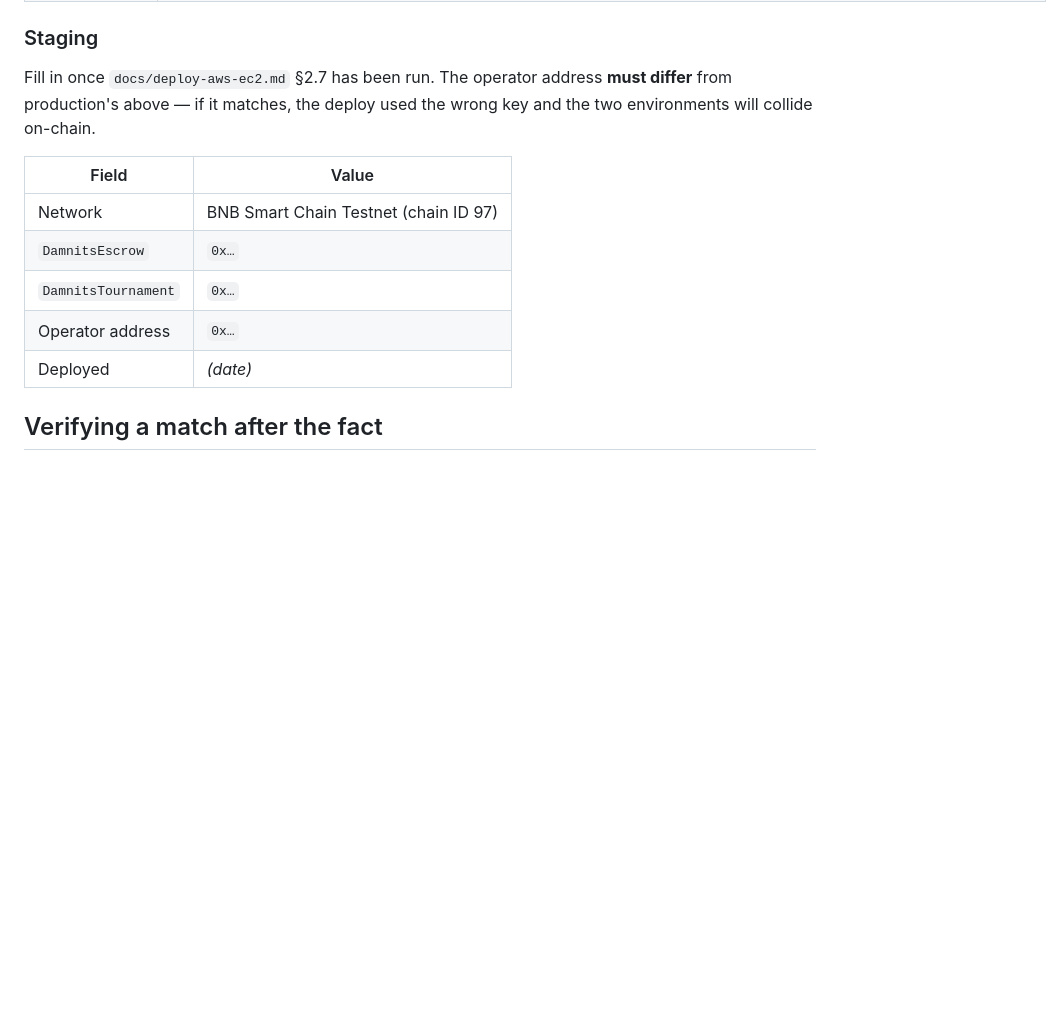
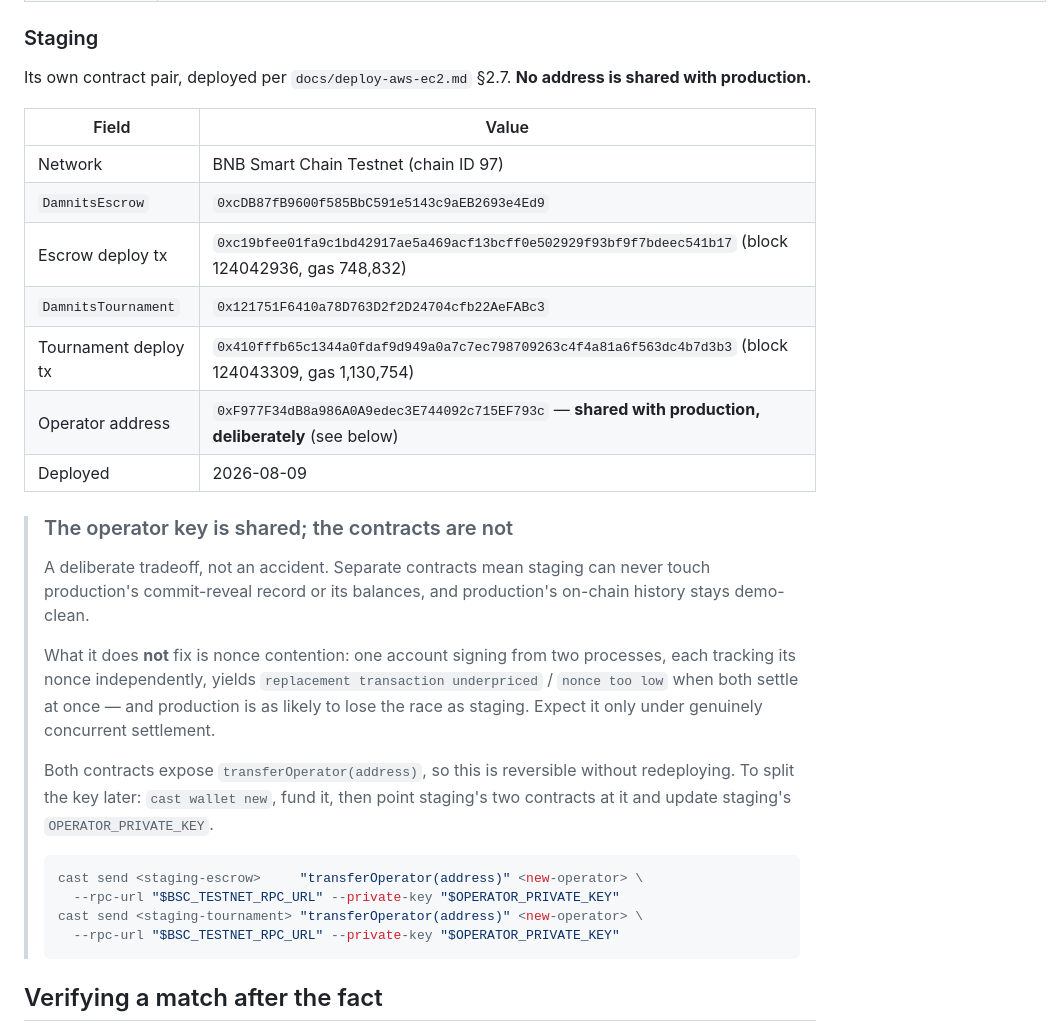
Before and after one commit to damnitsfun/damnitsfun, a Markdown page: docs/deployment.md, the part around the change. GitHub-like rendering; blank space fills up the shorter version.

Commit message:
docs(deployment): record staging's own contract set
Staging gets its own escrow (0xcDB87fB9…) and tournament (0x121751F6…),
so no contract address is shared with production. The operator key IS
shared, deliberately — documented as a tradeoff rather than left to look
like an oversight, since the previous text asserted a mismatched operator
meant the deploy used the wrong key.

Separate contracts buy containment: staging traffic can never appear in,
or strand funds inside, the contract production settles against. They do
not fix nonce contention, which follows from the shared key. Both
contracts expose transferOperator(address), so the key can be split later
without redeploying — commands included.

Co-Authored-By: Claude Opus 5 <noreply@anthropic.com>

````diff
--- a/docs/deployment.md
+++ b/docs/deployment.md
@@ -102,17 +102,42 @@ Both contracts share one operator, `0xF977F34dB8a986A0A9edec3E744092c715EF793c`
 
 ### Staging
 
-Fill in once `docs/deploy-aws-ec2.md` §2.7 has been run. The operator address
-**must differ** from production's above — if it matches, the deploy used the
-wrong key and the two environments will collide on-chain.
+Its own contract pair, deployed per `docs/deploy-aws-ec2.md` §2.7. **No address
+is shared with production.**
 
 | Field | Value |
 |---|---|
 | Network | BNB Smart Chain Testnet (chain ID 97) |
-| `DamnitsEscrow` | `0x…` |
-| `DamnitsTournament` | `0x…` |
-| Operator address | `0x…` |
-| Deployed | *(date)* |
+| `DamnitsEscrow` | `0xcDB87fB9600f585BbC591e5143c9aEB2693e4Ed9` |
+| Escrow deploy tx | `0xc19bfee01fa9c1bd42917ae5a469acf13bcff0e502929f93bf9f7bdeec541b17` (block 124042936, gas 748,832) |
+| `DamnitsTournament` | `0x121751F6410a78D763D2f2D24704cfb22AeFABc3` |
+| Tournament deploy tx | `0x410fffb65c1344a0fdaf9d949a0a7c7ec798709263c4f4a81a6f563dc4b7d3b3` (block 124043309, gas 1,130,754) |
+| Operator address | `0xF977F34dB8a986A0A9edec3E744092c715EF793c` — **shared with production, deliberately** (see below) |
+| Deployed | 2026-08-09 |
+
+> ### The operator key is shared; the contracts are not
+>
+> A deliberate tradeoff, not an accident. Separate contracts mean staging can
+> never touch production's commit-reveal record or its balances, and
+> production's on-chain history stays demo-clean.
+>
+> What it does **not** fix is nonce contention: one account signing from two
+> processes, each tracking its nonce independently, yields
+> `replacement transaction underpriced` / `nonce too low` when both settle at
+> once — and production is as likely to lose the race as staging. Expect it only
+> under genuinely concurrent settlement.
+>
+> Both contracts expose `transferOperator(address)`, so this is reversible
+> without redeploying. To split the key later: `cast wallet new`, fund it, then
+> point staging's two contracts at it and update staging's
+> `OPERATOR_PRIVATE_KEY`.
+>
+> ```bash
+> cast send <staging-escrow>     "transferOperator(address)" <new-operator> \
+>   --rpc-url "$BSC_TESTNET_RPC_URL" --private-key "$OPERATOR_PRIVATE_KEY"
+> cast send <staging-tournament> "transferOperator(address)" <new-operator> \
+>   --rpc-url "$BSC_TESTNET_RPC_URL" --private-key "$OPERATOR_PRIVATE_KEY"
+> ```
 
 ## Verifying a match after the fact
 
````
